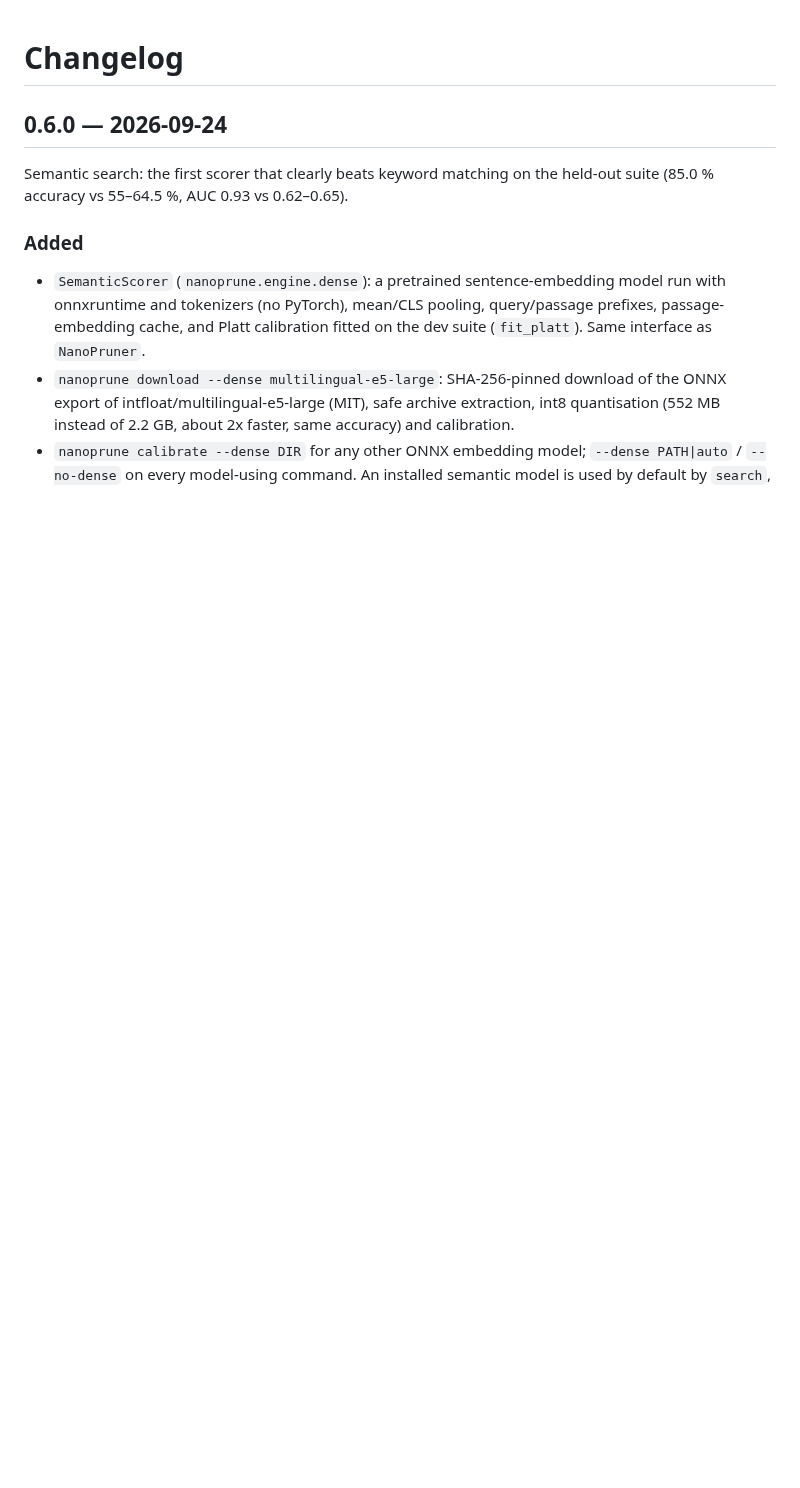
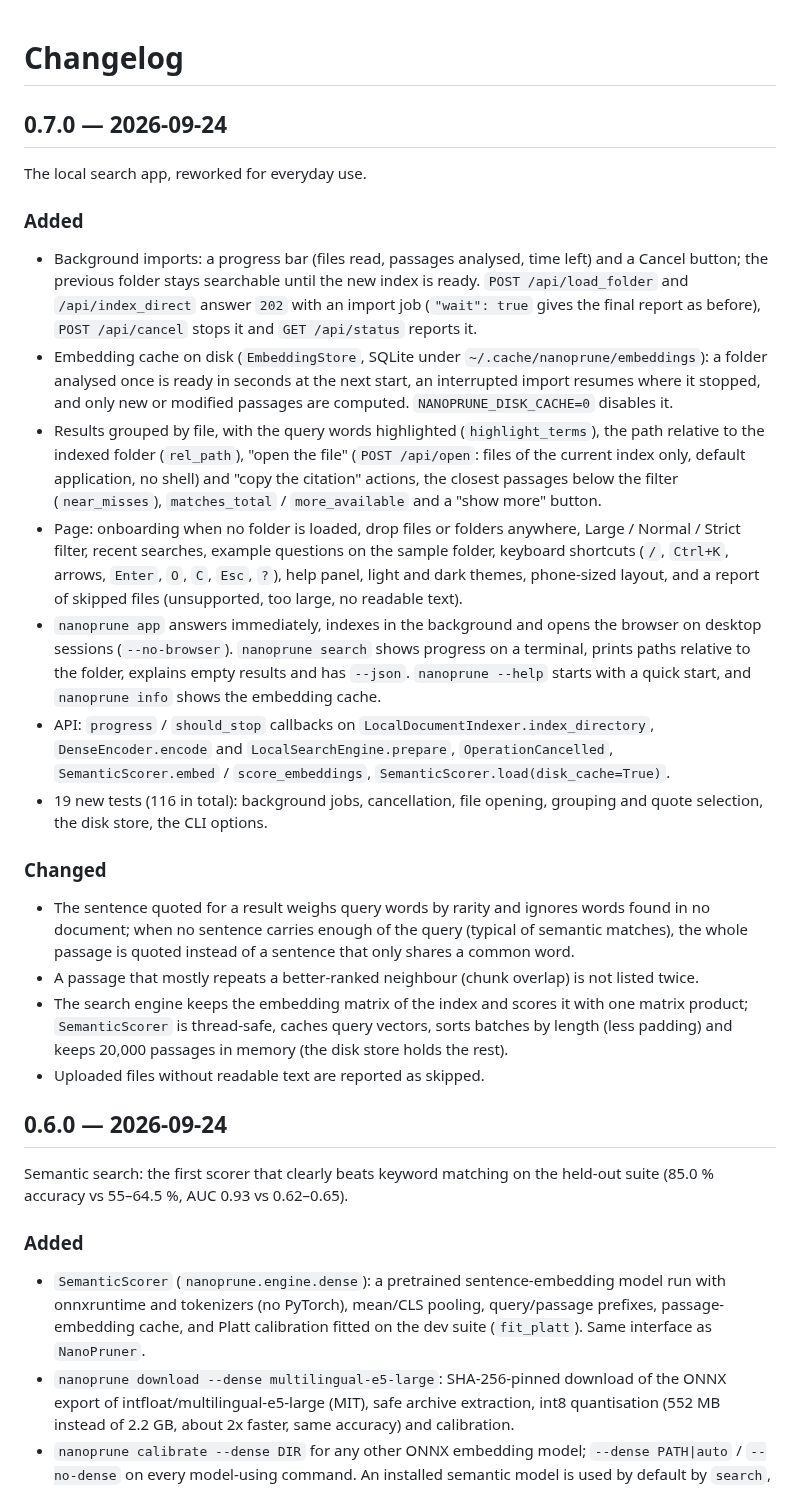
Before and after one commit to dmdjr1409/nanoprune, a Markdown page: CHANGELOG.md, the part around the change. GitHub-like rendering; blank space fills up the shorter version.

```diff
--- a/CHANGELOG.md
+++ b/CHANGELOG.md
@@ -1,4 +1,56 @@
 # Changelog
+
+## 0.7.0 — 2026-09-24
+
+The local search app, reworked for everyday use.
+
+### Added
+
+- Background imports: a progress bar (files read, passages analysed, time
+  left) and a Cancel button; the previous folder stays searchable until the new
+  index is ready. `POST /api/load_folder` and `/api/index_direct` answer `202`
+  with an import job (`"wait": true` gives the final report as before),
+  `POST /api/cancel` stops it and `GET /api/status` reports it.
+- Embedding cache on disk (`EmbeddingStore`, SQLite under
+  `~/.cache/nanoprune/embeddings`): a folder analysed once is ready in seconds
+  at the next start, an interrupted import resumes where it stopped, and only
+  new or modified passages are computed. `NANOPRUNE_DISK_CACHE=0` disables it.
+- Results grouped by file, with the query words highlighted
+  (`highlight_terms`), the path relative to the indexed folder (`rel_path`),
+  "open the file" (`POST /api/open`: files of the current index only, default
+  application, no shell) and "copy the citation" actions, the closest passages
+  below the filter (`near_misses`), `matches_total` / `more_available` and a
+  "show more" button.
+- Page: onboarding when no folder is loaded, drop files or folders anywhere,
+  Large / Normal / Strict filter, recent searches, example questions on the
+  sample folder, keyboard shortcuts (`/`, `Ctrl+K`, arrows, `Enter`, `O`, `C`,
+  `Esc`, `?`), help panel, light and dark themes, phone-sized layout, and a
+  report of skipped files (unsupported, too large, no readable text).
+- `nanoprune app` answers immediately, indexes in the background and opens the
+  browser on desktop sessions (`--no-browser`). `nanoprune search` shows
+  progress on a terminal, prints paths relative to the folder, explains empty
+  results and has `--json`. `nanoprune --help` starts with a quick start, and
+  `nanoprune info` shows the embedding cache.
+- API: `progress` / `should_stop` callbacks on
+  `LocalDocumentIndexer.index_directory`, `DenseEncoder.encode` and
+  `LocalSearchEngine.prepare`, `OperationCancelled`,
+  `SemanticScorer.embed` / `score_embeddings`, `SemanticScorer.load(disk_cache=True)`.
+- 19 new tests (116 in total): background jobs, cancellation, file opening,
+  grouping and quote selection, the disk store, the CLI options.
+
+### Changed
+
+- The sentence quoted for a result weighs query words by rarity and ignores
+  words found in no document; when no sentence carries enough of the query
+  (typical of semantic matches), the whole passage is quoted instead of a
+  sentence that only shares a common word.
+- A passage that mostly repeats a better-ranked neighbour (chunk overlap) is
+  not listed twice.
+- The search engine keeps the embedding matrix of the index and scores it with
+  one matrix product; `SemanticScorer` is thread-safe, caches query vectors,
+  sorts batches by length (less padding) and keeps 20,000 passages in memory
+  (the disk store holds the rest).
+- Uploaded files without readable text are reported as skipped.
 
 ## 0.6.0 — 2026-09-24
 
```
Also changed, not shown: README.md (+34 -7 lines), docs/app-screenshot.png (added), 15 other files.
